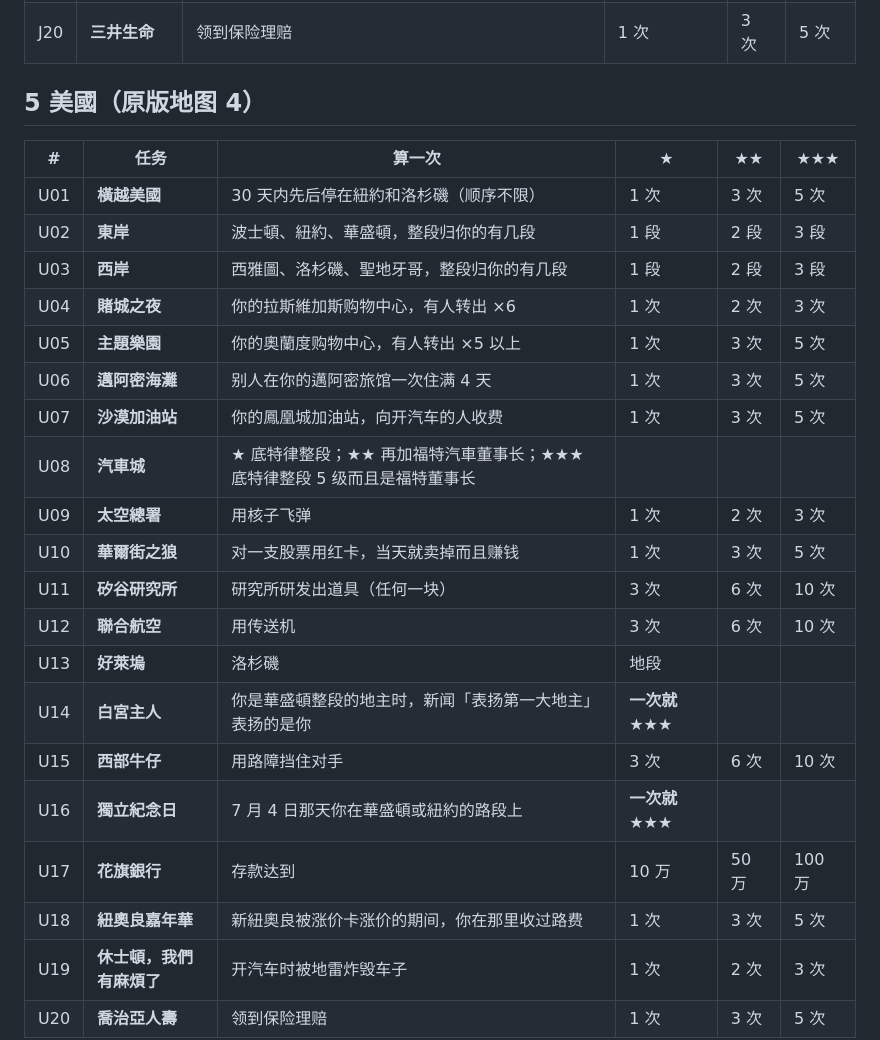
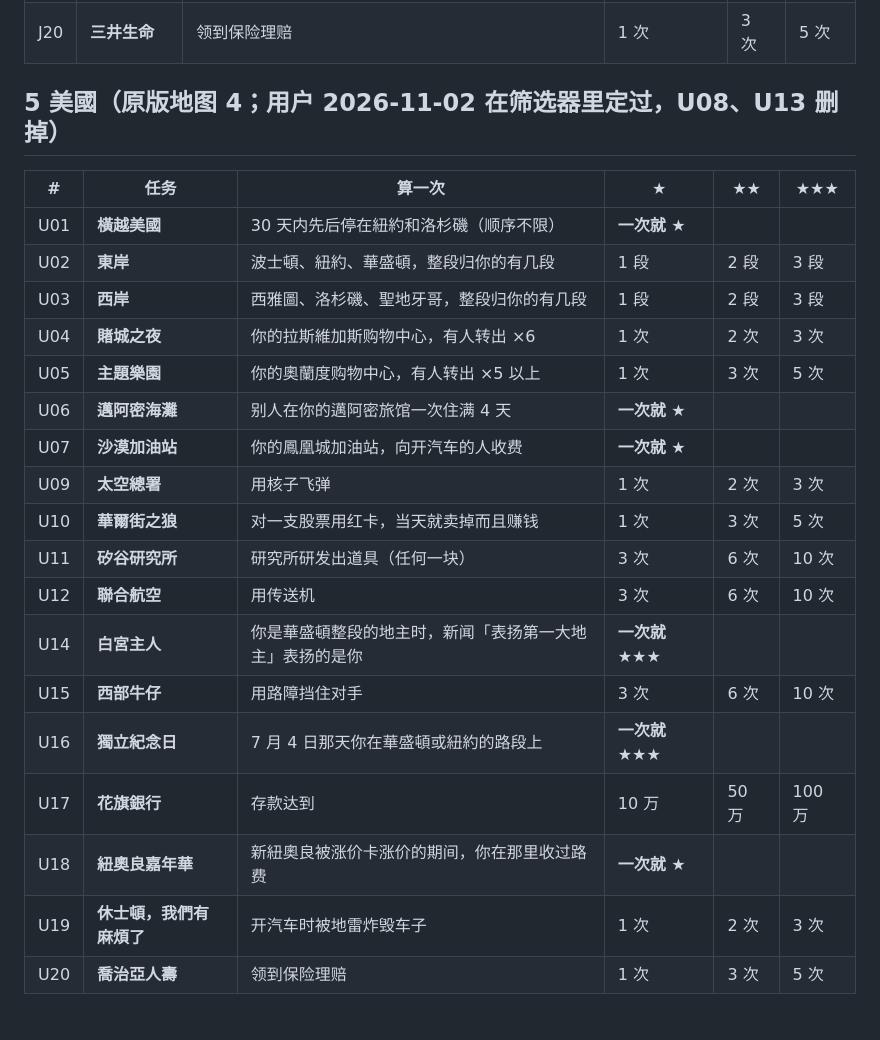
Before and after one commit to iam567/rich4-renew-app, a Markdown page: docs/rules/26-challenge-tasks.md, the part around the change. Rendered like a GitHub page; blank space fills up the shorter version.

Commit message:
docs: 挑戰任務 — 美國 as the user picked it (U08, U13 dropped, four one-star one-offs)
Co-Authored-By: Claude Opus 5.5 <noreply@anthropic.com>

(mirrored from rich4-renew bc73580)

```diff
--- a/docs/rules/26-challenge-tasks.md
+++ b/docs/rules/26-challenge-tasks.md
@@ -170,28 +170,26 @@
 | J18 | **忍者** | 连续 30 天没付过任何过路费、设施费 | **一次就 ★★★** | | |
 | J20 | **三井生命** | 领到保险理赔 | 1 次 | 3 次 | 5 次 |
 
-## 5 美國（原版地图 4）
+## 5 美國（原版地图 4；用户 2026-11-02 在筛选器里定过，U08、U13 删掉）
 
 | # | 任务 | 算一次 | ★ | ★★ | ★★★ |
 |---|---|---|---|---|---|
-| U01 | **橫越美國** | 30 天内先后停在紐約和洛杉磯（顺序不限） | 1 次 | 3 次 | 5 次 |
+| U01 | **橫越美國** | 30 天内先后停在紐約和洛杉磯（顺序不限） | **一次就 ★** | | |
 | U02 | **東岸** | 波士頓、紐約、華盛頓，整段归你的有几段 | 1 段 | 2 段 | 3 段 |
 | U03 | **西岸** | 西雅圖、洛杉磯、聖地牙哥，整段归你的有几段 | 1 段 | 2 段 | 3 段 |
 | U04 | **賭城之夜** | 你的拉斯維加斯购物中心，有人转出 ×6 | 1 次 | 2 次 | 3 次 |
 | U05 | **主題樂園** | 你的奧蘭度购物中心，有人转出 ×5 以上 | 1 次 | 3 次 | 5 次 |
-| U06 | **邁阿密海灘** | 别人在你的邁阿密旅馆一次住满 4 天 | 1 次 | 3 次 | 5 次 |
-| U07 | **沙漠加油站** | 你的鳳凰城加油站，向开汽车的人收费 | 1 次 | 3 次 | 5 次 |
-| U08 | **汽車城** | ★ 底特律整段；★★ 再加福特汽車董事长；★★★ 底特律整段 5 级而且是福特董事长 | | | |
+| U06 | **邁阿密海灘** | 别人在你的邁阿密旅馆一次住满 4 天 | **一次就 ★** | | |
+| U07 | **沙漠加油站** | 你的鳳凰城加油站，向开汽车的人收费 | **一次就 ★** | | |
 | U09 | **太空總署** | 用核子飞弹 | 1 次 | 2 次 | 3 次 |
 | U10 | **華爾街之狼** | 对一支股票用红卡，当天就卖掉而且赚钱 | 1 次 | 3 次 | 5 次 |
 | U11 | **矽谷研究所** | 研究所研发出道具（任何一块） | 3 次 | 6 次 | 10 次 |
 | U12 | **聯合航空** | 用传送机 | 3 次 | 6 次 | 10 次 |
-| U13 | **好萊塢** | 洛杉磯 | 地段 | | |
 | U14 | **白宮主人** | 你是華盛頓整段的地主时，新闻「表扬第一大地主」表扬的是你 | **一次就 ★★★** | | |
 | U15 | **西部牛仔** | 用路障挡住对手 | 3 次 | 6 次 | 10 次 |
 | U16 | **獨立紀念日** | 7 月 4 日那天你在華盛頓或紐約的路段上 | **一次就 ★★★** | | |
 | U17 | **花旗銀行** | 存款达到 | 10 万 | 50 万 | 100 万 |
-| U18 | **紐奧良嘉年華** | 新紐奧良被涨价卡涨价的期间，你在那里收过路费 | 1 次 | 3 次 | 5 次 |
+| U18 | **紐奧良嘉年華** | 新紐奧良被涨价卡涨价的期间，你在那里收过路费 | **一次就 ★** | | |
 | U19 | **休士頓，我們有麻煩了** | 开汽车时被地雷炸毁车子 | 1 次 | 2 次 | 3 次 |
 | U20 | **喬治亞人壽** | 领到保险理赔 | 1 次 | 3 次 | 5 次 |
 
```
